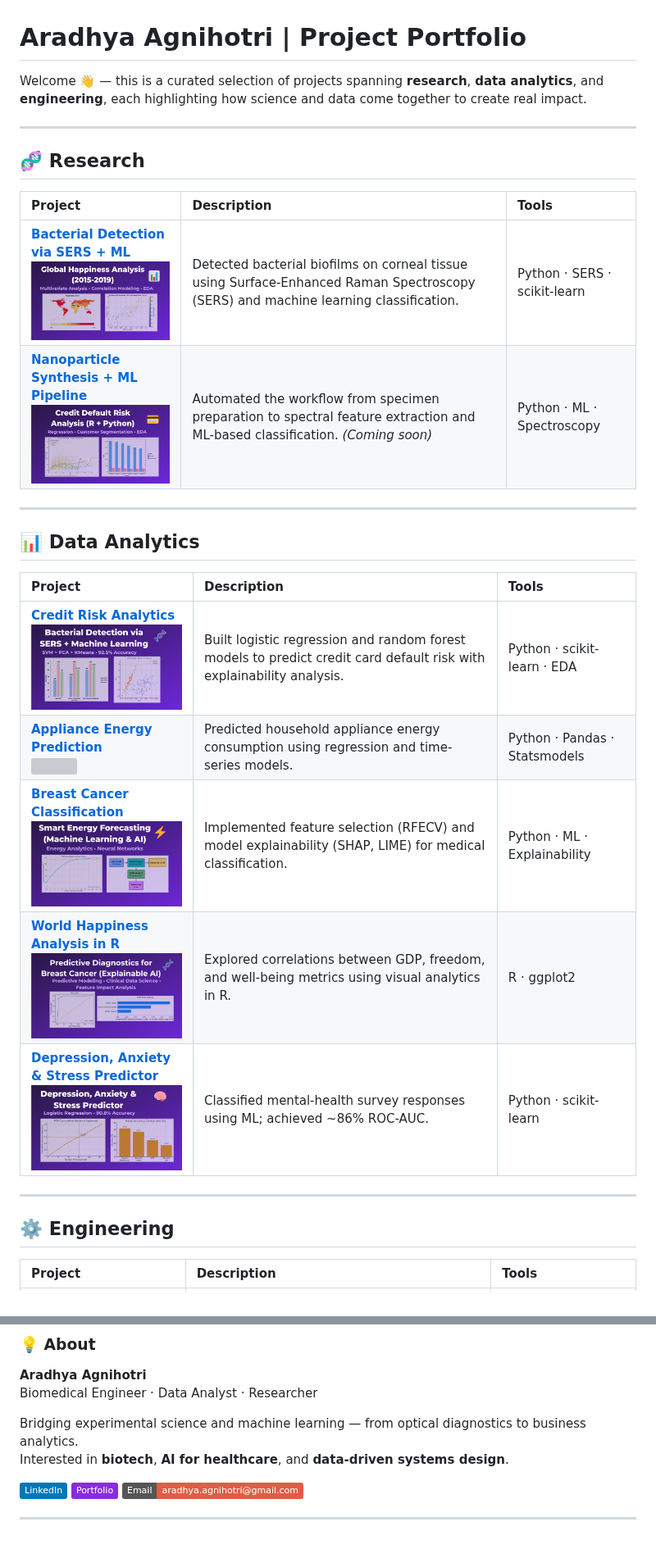
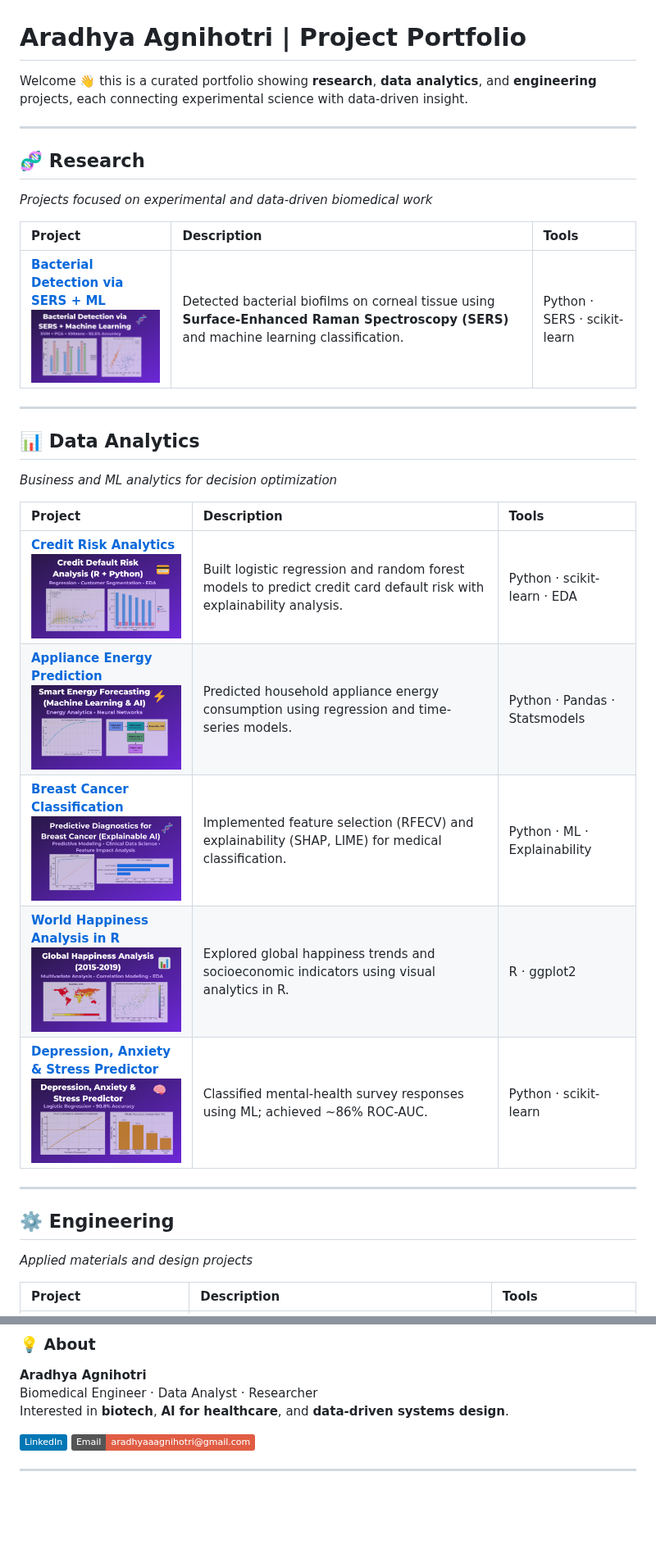
Before and after one commit to araagnih/aradhya-portfolio, a Markdown page: README.md, 2 parts joined by grey strips. Shown at 82% size. Drawn GitHub-style; badges without logos; blank space fills up the shorter version; grey boxes are pictures that could not be loaded.

```diff
--- a/README.md
+++ b/README.md
@@ -1,31 +1,33 @@
 # Aradhya Agnihotri | Project Portfolio
 
-Welcome 👋 — this is a curated selection of projects spanning **research**, **data analytics**, and **engineering**, each highlighting how science and data come together to create real impact.
+Welcome 👋 this is a curated portfolio showing **research**, **data analytics**, and **engineering** projects, each connecting experimental science with data-driven insight.
 
 ---
 
 ## 🧬 Research
+*Projects focused on experimental and data-driven biomedical work*
 
 | Project | Description | Tools |
 |:---|:---|:---|
-| [**Bacterial Detection via SERS + ML**](./projects/researcher/Bacterial%20Detection%20via%20SERS%20+%20ML) <br><img src="thumbnails/thumbnail_04.png" width="250"> | Detected bacterial biofilms on corneal tissue using Surface-Enhanced Raman Spectroscopy (SERS) and machine learning classification. | Python · SERS · scikit-learn |
-| [**Nanoparticle Synthesis + ML Pipeline**](#) <br><img src="thumbnails/thumbnail_07.png" width="250"> | Automated the workflow from specimen preparation to spectral feature extraction and ML-based classification. *(Coming soon)* | Python · ML · Spectroscopy |
+| [**Bacterial Detection via SERS + ML**](./projects/researcher/Bacterial%20Detection%20via%20SERS%20+%20ML) <br><img src="thumbnails/thumbnail_02.png" width="320" style="border-radius:10px;box-shadow:0 4px 10px rgba(0,0,0,0.25);"> | Detected bacterial biofilms on corneal tissue using **Surface-Enhanced Raman Spectroscopy (SERS)** and machine learning classification. | Python · SERS · scikit-learn |
 
 ---
 
 ## 📊 Data Analytics
+*Business and ML analytics for decision optimization*
 
 | Project | Description | Tools |
 |:---|:---|:---|
-| [**Credit Risk Analytics**](./projects/analyst/Credit%20Risk%20Analytics) <br><img src="thumbnails/thumbnail_02.png" width="250"> | Built logistic regression and random forest models to predict credit card default risk with explainability analysis. | Python · scikit-learn · EDA |
-| [**Appliance Energy Prediction**](./projects/analyst/Appliance%20Energy%20Prediction%20using%20ML) <br><img src="thumbnails/thumbnail_03.png" width="250"> | Predicted household appliance energy consumption using regression and time-series models. | Python · Pandas · Statsmodels |
-| [**Breast Cancer Classification**](./projects/analyst/Breast%20Cancer%20Classification%20with%20...) <br><img src="thumbnails/thumbnail_06.png" width="250"> | Implemented feature selection (RFECV) and model explainability (SHAP, LIME) for medical classification. | Python · ML · Explainability |
-| [**World Happiness Analysis in R**](./projects/analyst/World%20Happiness%20Analysis%20in%20R) <br><img src="thumbnails/thumbnail_05.png" width="250"> | Explored correlations between GDP, freedom, and well-being metrics using visual analytics in R. | R · ggplot2 |
-| [**Depression, Anxiety & Stress Predictor**](./projects/analyst/depression-anxiety-stress-predictor) <br><img src="thumbnails/thumbnail_01.png" width="250"> | Classified mental-health survey responses using ML; achieved ~86% ROC-AUC. | Python · scikit-learn |
+| [**Credit Risk Analytics**](./projects/analyst/Credit%20Risk%20Analytics) <br><img src="thumbnails/thumbnail_07.png" width="300" style="border-radius:10px;box-shadow:0 4px 10px rgba(0,0,0,0.25);"> | Built logistic regression and random forest models to predict credit card default risk with explainability analysis. | Python · scikit-learn · EDA |
+| [**Appliance Energy Prediction**](./projects/analyst/Appliance%20Energy%20Prediction%20using%20ML) <br><img src="thumbnails/thumbnail_06.png" width="300" style="border-radius:10px;box-shadow:0 4px 10px rgba(0,0,0,0.25);"> | Predicted household appliance energy consumption using regression and time-series models. | Python · Pandas · Statsmodels |
+| [**Breast Cancer Classification**](./projects/analyst/Breast%20Cancer%20Classification%20with%20...) <br><img src="thumbnails/thumbnail_05.png" width="300" style="border-radius:10px;box-shadow:0 4px 10px rgba(0,0,0,0.25);"> | Implemented feature selection (RFECV) and explainability (SHAP, LIME) for medical classification. | Python · ML · Explainability |
+| [**World Happiness Analysis in R**](./projects/analyst/World%20Happiness%20Analysis%20in%20R) <br><img src="thumbnails/thumbnail_04.png" width="300" style="border-radius:10px;box-shadow:0 4px 10px rgba(0,0,0,0.25);"> | Explored global happiness trends and socioeconomic indicators using visual analytics in R. | R · ggplot2 |
+| [**Depression, Anxiety & Stress Predictor**](./projects/analyst/depression-anxiety-stress-predictor) <br><img src="thumbnails/thumbnail_01.png" width="300" style="border-radius:10px;box-shadow:0 4px 10px rgba(0,0,0,0.25);"> | Classified mental-health survey responses using ML; achieved ~86% ROC-AUC. | Python · scikit-learn |
 
 ---
 
 ## ⚙️ Engineering
+*Applied materials and design projects*
 
 | Project | Description | Tools |
 |:---|:---|:---|
@@ -43,12 +45,9 @@ Welcome 👋 — this is a curated selection of projects spanning **research**,
 
 **Aradhya Agnihotri**
 Biomedical Engineer · Data Analyst · Researcher
-
-Bridging experimental science and machine learning — from optical diagnostics to business analytics.
 Interested in **biotech**, **AI for healthcare**, and **data-driven systems design**.
 
 [![LinkedIn](https://img.shields.io/badge/LinkedIn-0077B5?logo=linkedin&logoColor=white)](https://linkedin.com/in/aradhya-agnihotri)
-[![Portfolio](https://img.shields.io/badge/Portfolio-8A2BE2?logo=githubpages&logoColor=white)](https://araagnih.github.io)
-[![Email](https://img.shields.io/badge/Email-aradhya.agnihotri%40gmail.com-red)](mailto:aradhya.agnihotri@gmail.com)
+[![Email](https://img.shields.io/badge/Email-aradhyaaagnihotri%40gmail.com-red)](mailto:aradhyaaagnihotri@gmail.com)
 
 ---
```
Also changed, not shown: other parts of README.md (+2 -2 lines).
